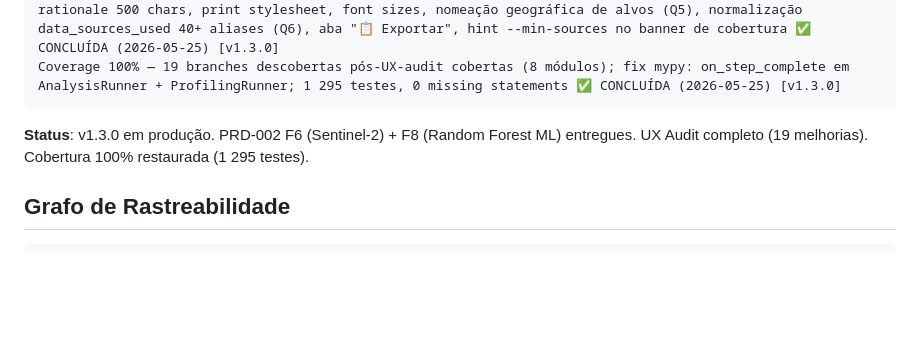
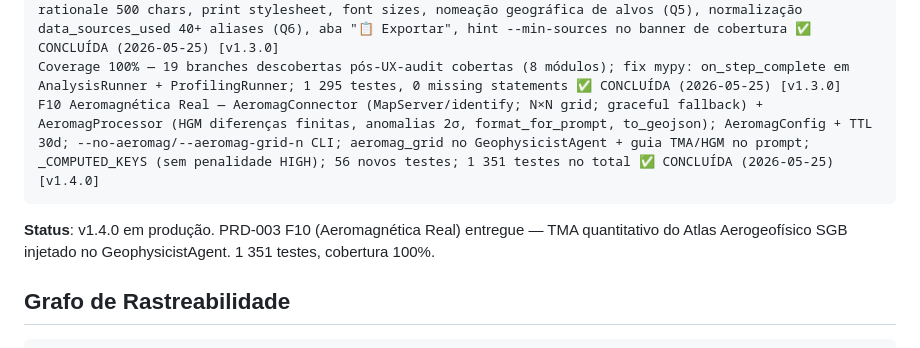
Before and after one commit to VictorAMM/miner-harness, a Markdown page: CLAUDE.md, the part around the change. Drawn GitHub-style; blank space fills up the shorter version.

Commit message:
docs: registrar F10 Aeromagnética Real como concluída [v1.4.0]
Co-Authored-By: Claude Sonnet 4.6 <noreply@anthropic.com>

````diff
--- a/CLAUDE.md
+++ b/CLAUDE.md
@@ -108,9 +108,10 @@ F6 Sentinel-2 — CopernicusConnector OAuth2 + Statistics API (sem rasters); NDV
 F8 Random Forest ML — ProspectivityMLScorer RF pré-treinado (15 features: geoquímica CF, Bouguer HGM, Sentinel-2 anomalias, densidade ocorrências); MLFeatureBuilder; modelo semente rf_prospectivity_v1.joblib (4000 amostras sintéticas); fallback heurístico gracioso; MLConfig + --rf-model CLI; injeção ml_prospectivity no contexto LLM; _DERIVED_CONTEXT_KEYS no orquestrador; 57 testes ✅ CONCLUÍDA (2026-05-24) [v1.2.0]
 UX Audit — 19 melhorias identificadas e implementadas: CLI PT-BR completo (_print_report_summary, progresso, cabeçalho), strip <think> do reasoning, seções por agente, legenda mapa colapsável, dark tables Dados, popup rationale 500 chars, print stylesheet, font sizes, nomeação geográfica de alvos (Q5), normalização data_sources_used 40+ aliases (Q6), aba "📋 Exportar", hint --min-sources no banner de cobertura ✅ CONCLUÍDA (2026-05-25) [v1.3.0]
 Coverage 100% — 19 branches descobertas pós-UX-audit cobertas (8 módulos); fix mypy: on_step_complete em AnalysisRunner + ProfilingRunner; 1 295 testes, 0 missing statements ✅ CONCLUÍDA (2026-05-25) [v1.3.0]
+F10 Aeromagnética Real — AeromagConnector (MapServer/identify; N×N grid; graceful fallback) + AeromagProcessor (HGM diferenças finitas, anomalias 2σ, format_for_prompt, to_geojson); AeromagConfig + TTL 30d; --no-aeromag/--aeromag-grid-n CLI; aeromag_grid no GeophysicistAgent + guia TMA/HGM no prompt; _COMPUTED_KEYS (sem penalidade HIGH); 56 novos testes; 1 351 testes no total ✅ CONCLUÍDA (2026-05-25) [v1.4.0]
 ```
 
-**Status**: v1.3.0 em produção. PRD-002 F6 (Sentinel-2) + F8 (Random Forest ML) entregues. UX Audit completo (19 melhorias). Cobertura 100% restaurada (1 295 testes).
+**Status**: v1.4.0 em produção. PRD-003 F10 (Aeromagnética Real) entregue — TMA quantitativo do Atlas Aerogeofísico SGB injetado no GeophysicistAgent. 1 351 testes, cobertura 100%.
 
 ## Grafo de Rastreabilidade
 
````
